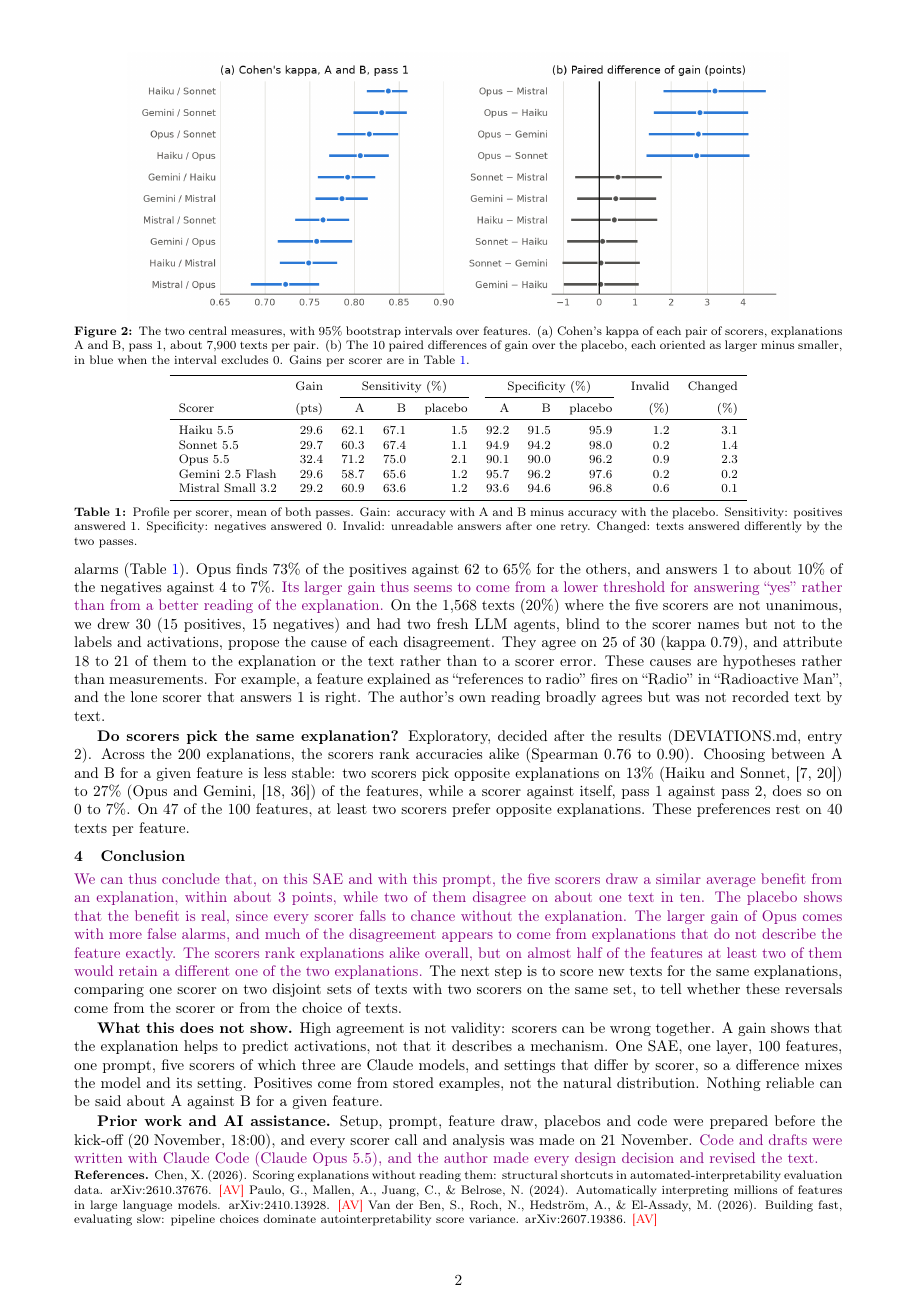
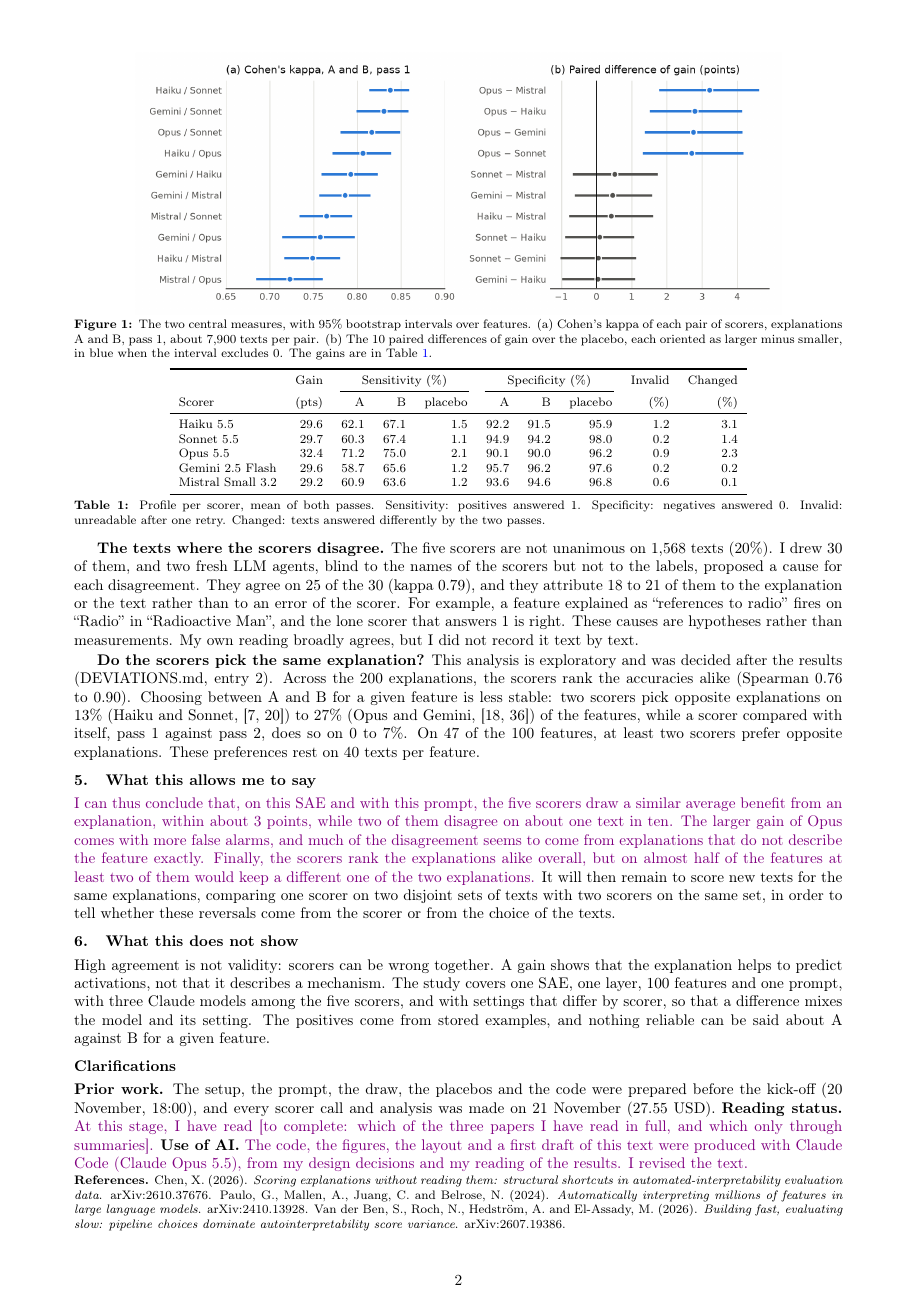
Before and after one commit to chadlis/scorer-agreement, a LaTeX document (report/report.tex): page 2 of 2. Compiled offline with pdfLaTeX.

Commit message:
Rewrite the two-page report in the author's voice
First person, plain section titles (The starting point, The question,
What I did, What I found, What this allows me to say, What this does not
show), verbatim quotes of the sources in footnotes, and a closing
Clarifications section on prior work, reading status and use of AI. The
design schematic moves to the extended report to keep two pages.

Co-Authored-By: Claude Opus 5.5 <noreply@anthropic.com>

```diff
--- a/report/report.tex
+++ b/report/report.tex
@@ -96,10 +104,8 @@ intervals over features.
-\begin{figure}[h]
-\centering
-\includegraphics[width=0.86\linewidth]{fig_report_main.png}
+\includegraphics[width=0.84\linewidth]{fig_report_main.png}
 \caption{The two central measures, with 95\% bootstrap intervals over features. (a)
 Cohen's kappa of each pair of scorers, explanations A and B, pass 1, about 7,900 texts
-per pair. (b) The 10 paired differences of gain over the placebo, each oriented as larger
-minus smaller, in blue when the interval excludes 0. Gains per scorer are in
+per pair. (b) The 10 paired differences of gain over the placebo, each oriented as
+larger minus smaller, in blue when the interval excludes 0. The gains are in
 Table~\ref{tab:profile}.}
 \label{fig:main}
 \end{figure}
@@ -137,10 +143,9 @@ Gemini 2.5 Flash & 29.6 & 58.7 & 65.6 & 1.2 & 95.7 & 96.2 & 97.6 & 0.2 & 0.2 \\
 Mistral Small 3.2 & 29.2 & 60.9 & 63.6 & 1.2 & 93.6 & 94.6 & 96.8 & 0.6 & 0.1 \\
 \bottomrule
 \end{tabular}
-\caption{Profile per scorer, mean of both passes. Gain: accuracy with A and B minus
-accuracy with the placebo. Sensitivity: positives answered 1.
-Specificity: negatives answered 0. Invalid: unreadable answers after one retry.
-Changed: texts answered differently by the two passes.}
+\caption{Profile per scorer, mean of both passes. Sensitivity: positives answered 1.
+Specificity: negatives answered 0. Invalid: unreadable after one retry. Changed: texts
+answered differently by the two passes.}
 \label{tab:profile}
 \end{table}
 
@@ -151,12 +151,0 @@ small loss (0.8 to 3.1 points): the explanation makes a scorer find many more po
-and raise a few more false alarms (Table~\ref{tab:profile}). Opus finds 73\% of the
-positives against 62 to 65\% for the others, and answers 1 to about 10\% of the negatives
-against 4 to 7\%. \interp{Its larger gain thus seems to come from a lower threshold for
-answering ``yes'' rather than from a better reading of the explanation.} On the 1,568
-texts (20\%) where the five scorers are not unanimous, we drew 30 (15 positives, 15
-negatives) and had two fresh LLM agents, blind to the scorer names but not to the labels
-and activations, propose the cause of each disagreement. They agree on 25 of 30 (kappa
-0.79), and attribute 18 to 21 of them to the explanation or the text rather than to a
-scorer error. These causes are hypotheses rather than measurements. For example, a feature
-explained as ``references to radio'' fires on ``Radio'' in ``Radioactive Man'', and the
-lone scorer that answers 1 is right. The author's own reading broadly agrees but was not
-recorded text by text.
@@ -163,44 +162,60 @@ recorded text by text.
 
-\textbf{Do scorers pick the same explanation?} Exploratory, decided after the results
-(DEVIATIONS.md, entry 2). Across the 200 explanations, the scorers rank accuracies
-alike (Spearman 0.76 to 0.90). Choosing between A and B for a given feature is less
-stable: two scorers pick opposite explanations on 13\% (Haiku and Sonnet, [7, 20]) to
-27\% (Opus and Gemini, [18, 36]) of the features, while a scorer against itself, pass 1
-against pass 2, does so on 0 to 7\%. On 47 of the 100 features, at least two scorers
-prefer opposite explanations. These preferences rest on 40 texts per feature.
+\textbf{The texts where the scorers disagree.} The five scorers are not unanimous on
+1,568 texts (20\%). I drew 30 of them, and two fresh LLM agents, blind to the names of
+the scorers but not to the labels, proposed a cause for each disagreement. They agree on 25 of the 30 (kappa 0.79), and
+they attribute 18 to 21 of them to the explanation or the text rather than to an error
+of the scorer. For example, a feature explained as ``references to radio'' fires on
+``Radio'' in ``Radioactive Man'', and the lone scorer that answers 1 is right. These
+causes are hypotheses rather than measurements. My own reading broadly agrees, but I
+did not record it text by text.
 
-\section{Conclusion}
+\textbf{Do the scorers pick the same explanation?} This analysis is exploratory and was
+decided after the results (DEVIATIONS.md, entry 2). Across the 200 explanations, the
+scorers rank the accuracies alike (Spearman 0.76 to 0.90). Choosing between A and B
+for a given feature is less stable: two scorers pick opposite explanations on 13\%
+(Haiku and Sonnet, [7, 20]) to 27\% (Opus and Gemini, [18, 36]) of the features, while
+a scorer compared with itself, pass 1 against pass 2, does so on 0 to 7\%. On 47 of the
+100 features, at least two scorers prefer opposite explanations. These preferences
+rest on 40 texts per feature.
 
-\interp{We can thus conclude that, on this SAE and with this prompt, the five scorers draw
-a similar average benefit from an explanation, within about 3 points, while two of them
-disagree on about one text in ten. The placebo shows that the benefit is
-real, since every scorer falls to chance without the explanation. The larger gain of
-Opus comes with more false alarms, and much of the disagreement appears to come from
-explanations that do not describe the feature exactly. The scorers rank explanations
-alike overall, but on almost half of the features at least two of them would retain a
-different one of the two explanations.} The next step is to score new texts for the same
-explanations, comparing one scorer on two disjoint sets of texts with two scorers on the
-same set, to tell whether these reversals come from the scorer or from the choice of
-texts.
+\section{What this allows me to say}
 
-\textbf{What this does not show.} High agreement is not validity: scorers can be
-wrong together. A gain shows that the explanation helps to predict activations, not that
-it describes a mechanism. One SAE, one layer, 100 features, one prompt, five scorers of
-which three are Claude models, and settings that differ by scorer, so a difference mixes
-the model and its setting. Positives come from stored examples, not the natural
-distribution. Nothing reliable can be said about A against B for a given feature.
+\interp{I can thus conclude that, on this SAE and with this prompt, the five scorers
+draw a similar average benefit from an explanation, within about 3 points, while two
+of them disagree on about one text in ten. The larger gain of Opus
+comes with more false alarms, and much of the disagreement seems to come from
+explanations that do not describe the feature exactly. Finally, the scorers rank the
+explanations alike overall, but on almost half of the features at least two of them
+would keep a different one of the two explanations.} It will then remain to score new
+texts for the same explanations, comparing one scorer on two disjoint sets of texts
+with two scorers on the same set, in order to tell whether these reversals come from
+the scorer or from the choice of the texts.
 
-\textbf{Prior work and AI assistance.} Setup, prompt, feature draw, placebos and code were
-prepared before the kick-off (20 November, 18:00), and every scorer call and analysis was
-made on 21 November. \interp{Code and drafts were written with Claude Code (Claude Opus
-5.5), and the author made every design decision and revised the text.}
+\section{What this does not show}
 
-{\footnotesize\noindent\textbf{References.} Chen, X. (2026). Scoring explanations without
-reading them: structural shortcuts in automated-interpretability evaluation data.
-arXiv:2610.37676. \av\ Paulo, G., Mallen, A., Juang, C., \& Belrose, N. (2024).
-Automatically interpreting millions of features in large language models.
-arXiv:2410.13928. \av\ Van der Ben, S., Roch, N., Hedstr\"om, A., \& El-Assady, M.
-(2026). Building fast, evaluating slow: pipeline choices dominate autointerpretability
-score variance. arXiv:2607.19386. \av\par}
+High agreement is not validity: scorers can be wrong together. A gain shows that the
+explanation helps to predict activations, not that it describes a mechanism. The study
+covers one SAE, one layer, 100 features and one prompt, with three Claude models among
+the five scorers, and with settings that differ by scorer, so that a difference mixes
+the model and its setting. The positives come from stored examples, and nothing reliable
+can be said about A against B for a given feature.
+
+\section*{Clarifications}
+
+\textbf{Prior work.} The setup, the prompt, the draw, the placebos and the code were
+prepared before the kick-off (20 November, 18:00), and every scorer call and analysis
+was made on 21 November (27.55 USD). \textbf{Reading status.} \interp{At this stage,
+I have read [to complete: which of the three papers I have read in full, and which only
+through summaries].} \textbf{Use of AI.} \interp{The code, the figures, the layout and a
+first draft of this text were produced with Claude Code (Claude Opus 5.5), from my
+design decisions and my reading of the results. I revised the text.}
+
+{\footnotesize\noindent\textbf{References.} Chen, X. (2026). \emph{Scoring explanations
+without reading them: structural shortcuts in automated-interpretability evaluation
+data}. arXiv:2610.37676. Paulo, G., Mallen, A., Juang, C. and Belrose, N. (2024).
+\emph{Automatically interpreting millions of features in large language models}.
+arXiv:2410.13928. Van der Ben, S., Roch, N., Hedstr\"om, A. and El-Assady, M. (2026).
+\emph{Building fast, evaluating slow: pipeline choices dominate autointerpretability
+score variance}. arXiv:2607.19386.\par}
 
 \end{document}
```
Also changed, not shown: report/report.pdf, report/report.tex (168 more changed lines).
